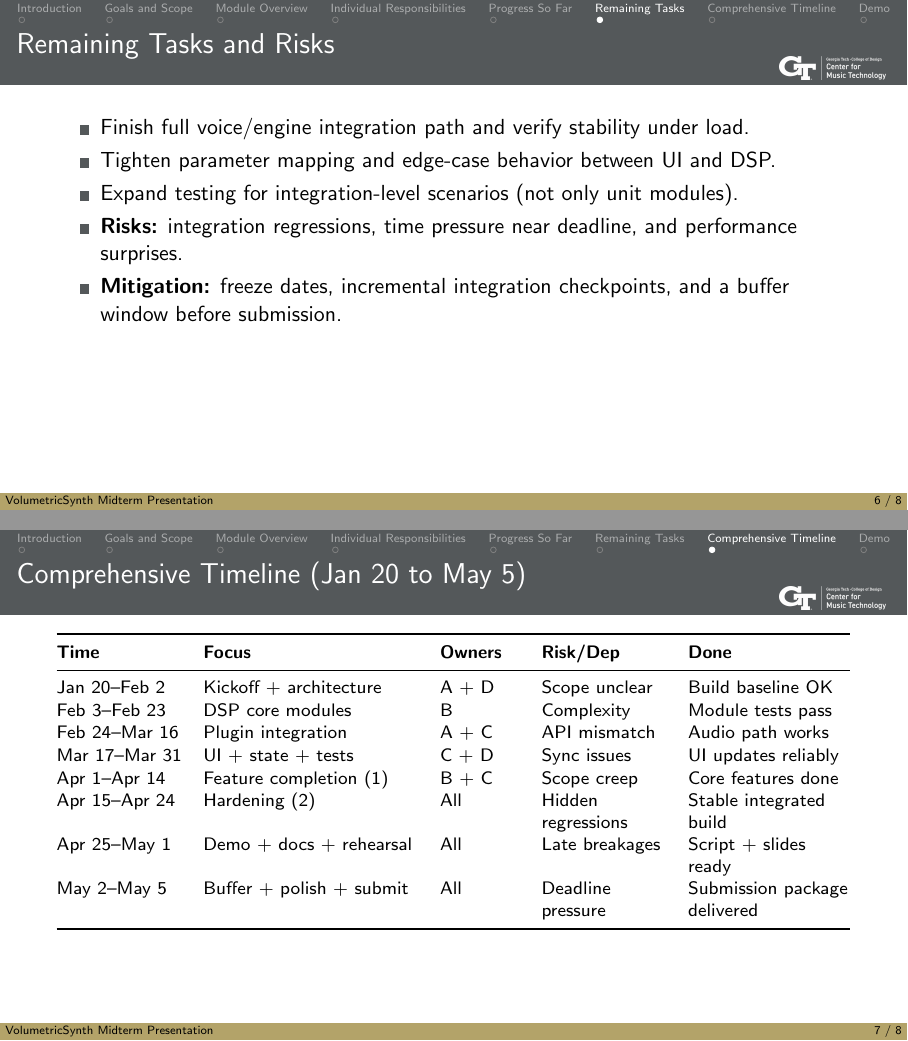
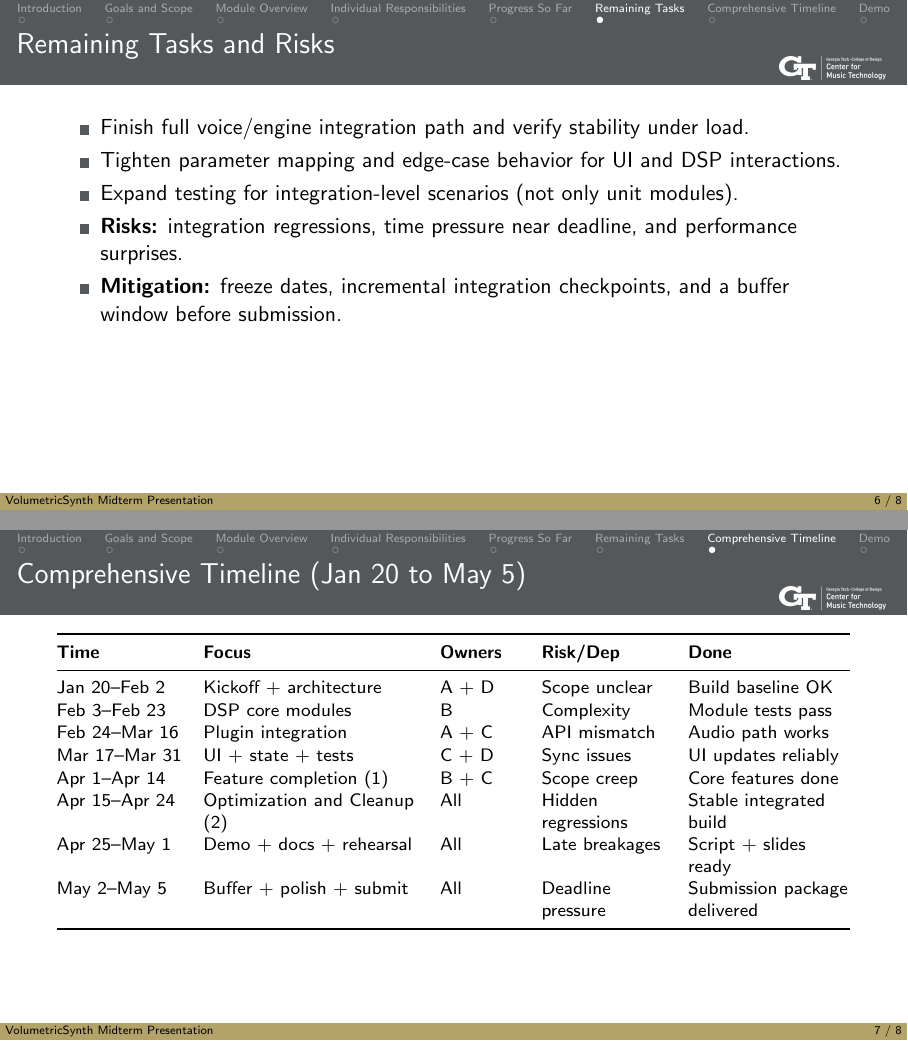
Before and after one commit to rp-bot/ASE-final-project, LaTeX slides (docs/final-presentation/main.tex, which reads docs/final-presentation/sections/06-remaining-tasks-and-risks.tex, docs/final-presentation/sections/07-comprehensive-timeline.tex): pages 10 and 11 of 13, joined at a grey line. Compiled offline with pdfLaTeX.

Commit message:
changed wording in timeline to be more specific

```diff
--- a/docs/final-presentation/sections/06-remaining-tasks-and-risks.tex
+++ b/docs/final-presentation/sections/06-remaining-tasks-and-risks.tex
@@ -3,7 +3,7 @@
 \begin{frame}\frametitle{Remaining Tasks and Risks}
 \begin{itemize}
     \item Finish full voice/engine integration path and verify stability under load.
-    \item Tighten parameter mapping and edge-case behavior between UI and DSP.
+    \item Tighten parameter mapping and edge-case behavior for UI and DSP interactions.
     \item Expand testing for integration-level scenarios (not only unit modules).
     \item \textbf{Risks:} integration regressions, time pressure near deadline, and performance surprises.
     \item \textbf{Mitigation:} freeze dates, incremental integration checkpoints, and a buffer window before submission.
--- a/docs/final-presentation/sections/07-comprehensive-timeline.tex
+++ b/docs/final-presentation/sections/07-comprehensive-timeline.tex
@@ -14,7 +14,7 @@ Feb 3--Feb 23 & DSP core modules & B & Complexity & Module tests pass \\
 Feb 24--Mar 16 & Plugin integration & A + C & API mismatch & Audio path works \\
 Mar 17--Mar 31 & UI + state + tests & C + D & Sync issues & UI updates reliably \\
 Apr 1--Apr 14 & Feature completion (1) & B + C & Scope creep & Core features done \\
-Apr 15--Apr 24 & Hardening (2) & All & Hidden regressions & Stable integrated build \\
+Apr 15--Apr 24 & Optimization and Cleanup (2) & All & Hidden regressions & Stable integrated build \\
 Apr 25--May 1 & Demo + docs + rehearsal & All & Late breakages & Script + slides ready \\
 May 2--May 5 & Buffer + polish + submit & All & Deadline pressure & Submission package delivered \\
 \bottomrule
```
